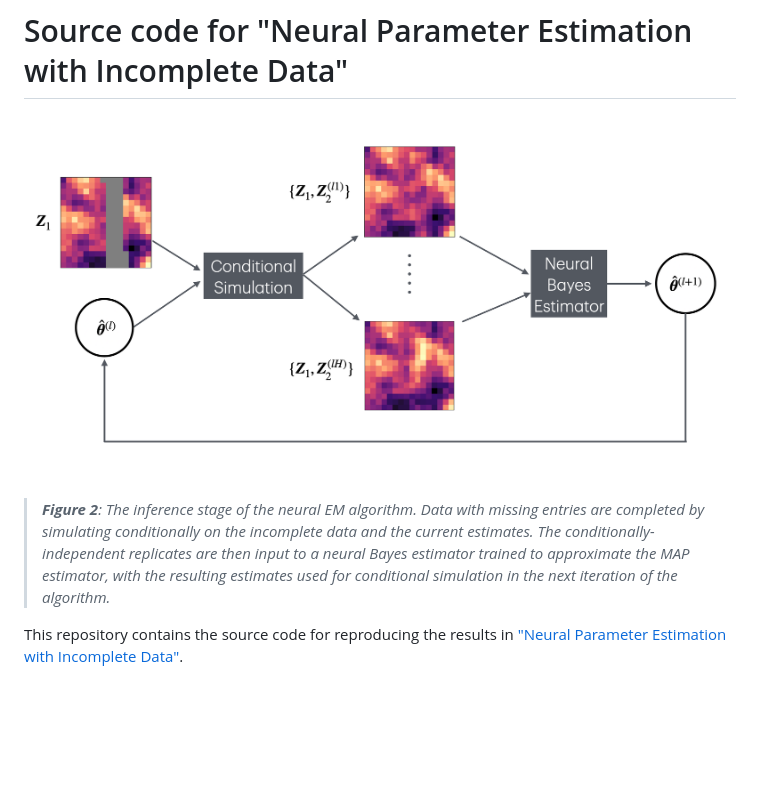
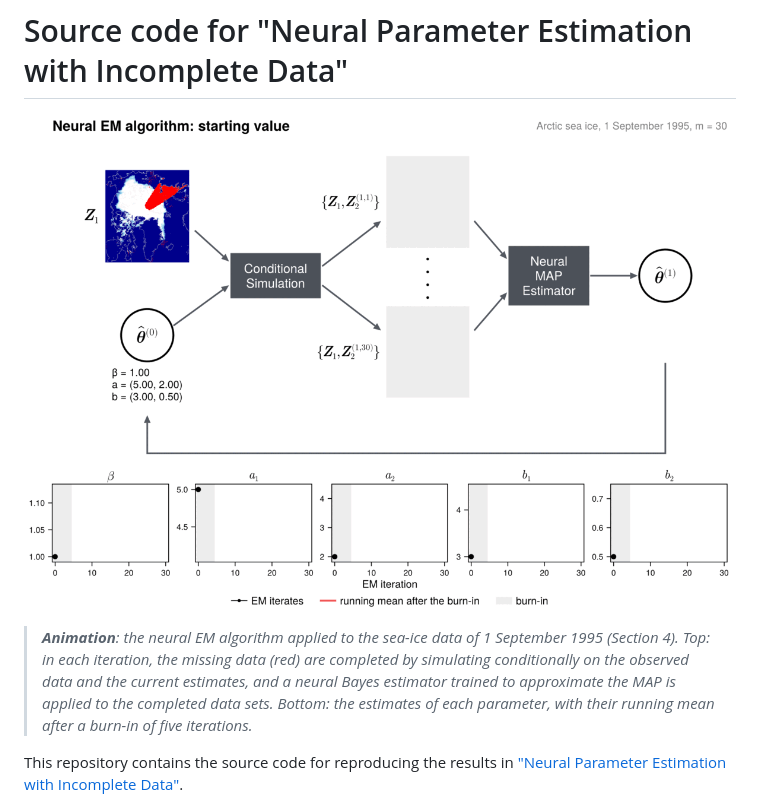
Before and after one commit to msainsburydale/NeuralIncompleteData, a Markdown page: README.md, the part around the change. Rendered like a GitHub page; pictures changed too: img/animation/sea_ice.gif (added); blank space fills up the shorter version.

Commit message:
Added animations of the neural EM algorithm

```diff
--- a/README.md
+++ b/README.md
@@ -1,8 +1,8 @@
 # Source code for "Neural Parameter Estimation with Incomplete Data"
 
-![Figure 2: The inference stage of the neural EM algorithm.](/img/schematic.png?raw=true)
+![The neural EM algorithm applied to the sea-ice data.](/img/animation/sea_ice.gif?raw=true)
 
-> _**Figure 2**: The inference stage of the neural EM algorithm. Data with missing entries are completed by simulating conditionally on the incomplete data and the current estimates. The conditionally-independent replicates are then input to a neural Bayes estimator trained to approximate the MAP estimator, with the resulting estimates used for conditional simulation in the next iteration of the algorithm._
+> _**Animation**: the neural EM algorithm applied to the sea-ice data of 1 September 1995 (Section 4). Top: in each iteration, the missing data (red) are completed by simulating conditionally on the observed data and the current estimates, and a neural Bayes estimator trained to approximate the MAP is applied to the completed data sets. Bottom: the estimates of each parameter, with their running mean after a burn-in of five iterations._
 
 This repository contains the source code for reproducing the results in ["Neural Parameter Estimation with Incomplete Data"](https://arxiv.org/abs/2501.04330).
 
```
Also changed, not shown: img/animation/hidden_potts.gif (added), 1 other file.
